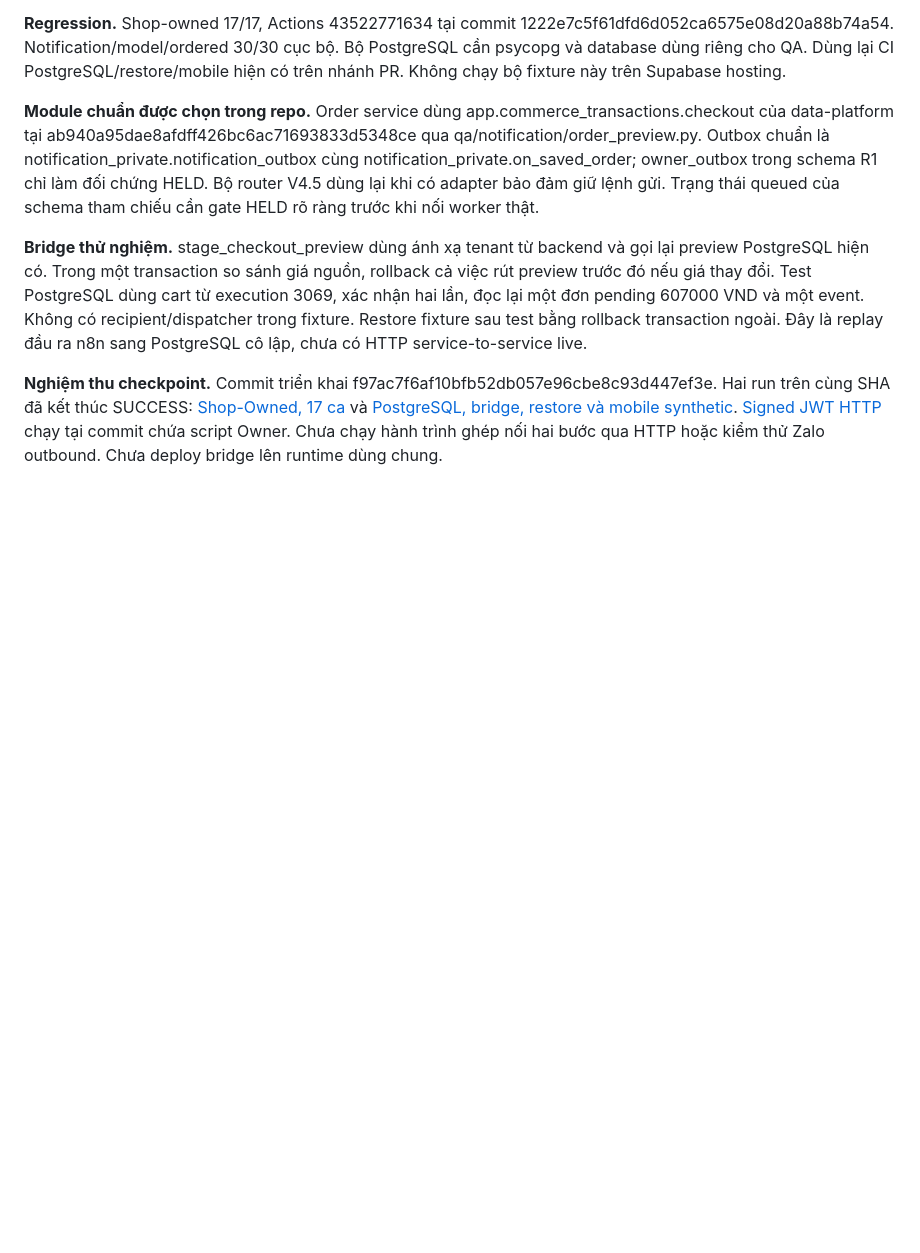
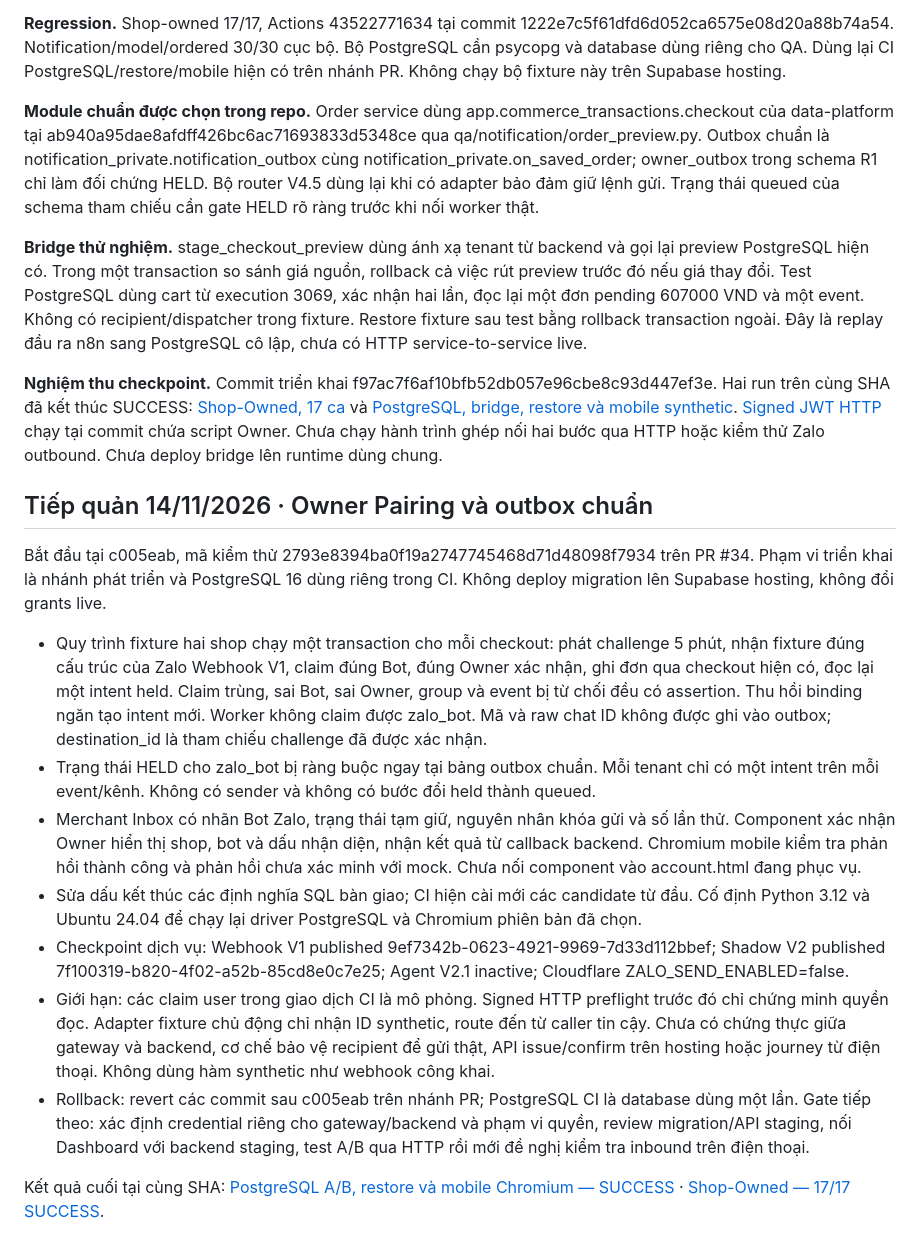
Before and after one commit to ngoctien20/demo-git, a Markdown page: docs/ai-handoff/V12_1_CONSOLIDATION.md, the part around the change. Drawn GitHub-style; blank space fills up the shorter version.

Commit message:
Checkpoint two-shop Zalo pairing and held outbox acceptance with CI evidence

```diff
--- a/docs/ai-handoff/V12_1_CONSOLIDATION.md
+++ b/docs/ai-handoff/V12_1_CONSOLIDATION.md
@@ -31,3 +31,17 @@
 **Bridge thử nghiệm.** stage_checkout_preview dùng ánh xạ tenant từ backend và gọi lại preview PostgreSQL hiện có. Trong một transaction so sánh giá nguồn, rollback cả việc rút preview trước đó nếu giá thay đổi. Test PostgreSQL dùng cart từ execution 3069, xác nhận hai lần, đọc lại một đơn pending 607000 VND và một event. Không có recipient/dispatcher trong fixture. Restore fixture sau test bằng rollback transaction ngoài. Đây là replay đầu ra n8n sang PostgreSQL cô lập, chưa có HTTP service-to-service live.
 
 **Nghiệm thu checkpoint.** Commit triển khai f97ac7f6af10bfb52db057e96cbe8c93d447ef3e. Hai run trên cùng SHA đã kết thúc SUCCESS: [Shop-Owned, 17 ca](https://github.com/ngoctien20/demo-git/actions/runs/43523047719) và [PostgreSQL, bridge, restore và mobile synthetic](https://github.com/ngoctien20/demo-git/actions/runs/43523047731). [Signed JWT HTTP](https://github.com/ngoctien20/demo-git/actions/runs/43522424943) chạy tại commit chứa script Owner. Chưa chạy hành trình ghép nối hai bước qua HTTP hoặc kiểm thử Zalo outbound. Chưa deploy bridge lên runtime dùng chung.
+
+## Tiếp quản 14/11/2026 · Owner Pairing và outbox chuẩn
+
+Bắt đầu tại c005eab, mã kiểm thử 2793e8394ba0f19a2747745468d71d48098f7934 trên PR #34. Phạm vi triển khai là nhánh phát triển và PostgreSQL 16 dùng riêng trong CI. Không deploy migration lên Supabase hosting, không đổi grants live.
+
+* Quy trình fixture hai shop chạy một transaction cho mỗi checkout: phát challenge 5 phút, nhận fixture đúng cấu trúc của Zalo Webhook V1, claim đúng Bot, đúng Owner xác nhận, ghi đơn qua checkout hiện có, đọc lại một intent held. Claim trùng, sai Bot, sai Owner, group và event bị từ chối đều có assertion. Thu hồi binding ngăn tạo intent mới. Worker không claim được zalo_bot. Mã và raw chat ID không được ghi vào outbox; destination_id là tham chiếu challenge đã được xác nhận.
+* Trạng thái HELD cho zalo_bot bị ràng buộc ngay tại bảng outbox chuẩn. Mỗi tenant chỉ có một intent trên mỗi event/kênh. Không có sender và không có bước đổi held thành queued.
+* Merchant Inbox có nhãn Bot Zalo, trạng thái tạm giữ, nguyên nhân khóa gửi và số lần thử. Component xác nhận Owner hiển thị shop, bot và dấu nhận diện, nhận kết quả từ callback backend. Chromium mobile kiểm tra phản hồi thành công và phản hồi chưa xác minh với mock. Chưa nối component vào account.html đang phục vụ.
+* Sửa dấu kết thúc các định nghĩa SQL bàn giao; CI hiện cài mới các candidate từ đầu. Cố định Python 3.12 và Ubuntu 24.04 để chạy lại driver PostgreSQL và Chromium phiên bản đã chọn.
+* Checkpoint dịch vụ: Webhook V1 published 9ef7342b-0623-4921-9969-7d33d112bbef; Shadow V2 published 7f100319-b820-4f02-a52b-85cd8e0c7e25; Agent V2.1 inactive; Cloudflare ZALO_SEND_ENABLED=false.
+* Giới hạn: các claim user trong giao dịch CI là mô phỏng. Signed HTTP preflight trước đó chỉ chứng minh quyền đọc. Adapter fixture chủ động chỉ nhận ID synthetic, route đến từ caller tin cậy. Chưa có chứng thực giữa gateway và backend, cơ chế bảo vệ recipient để gửi thật, API issue/confirm trên hosting hoặc journey từ điện thoại. Không dùng hàm synthetic như webhook công khai.
+* Rollback: revert các commit sau c005eab trên nhánh PR; PostgreSQL CI là database dùng một lần. Gate tiếp theo: xác định credential riêng cho gateway/backend và phạm vi quyền, review migration/API staging, nối Dashboard với backend staging, test A/B qua HTTP rồi mới đề nghị kiểm tra inbound trên điện thoại.
+
+Kết quả cuối tại cùng SHA: [PostgreSQL A/B, restore và mobile Chromium — SUCCESS](https://github.com/ngoctien20/demo-git/actions/runs/43552509564) · [Shop-Owned — 17/17 SUCCESS](https://github.com/ngoctien20/demo-git/actions/runs/43552509572).
```
